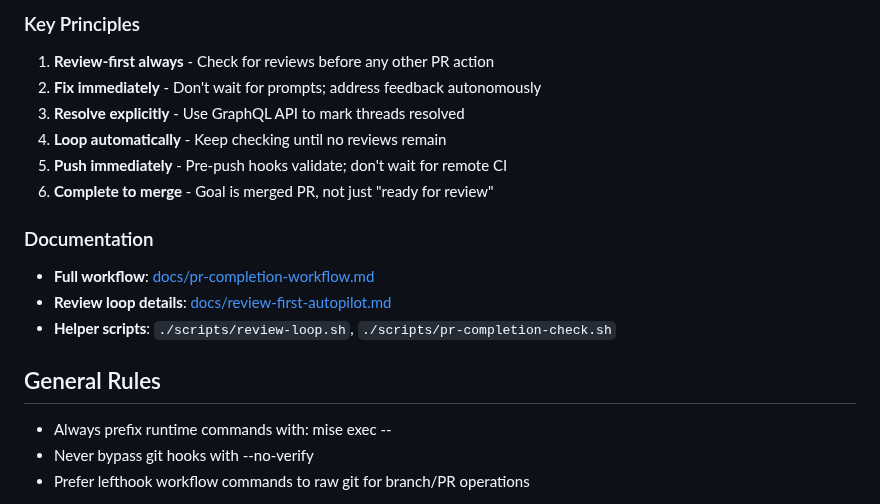
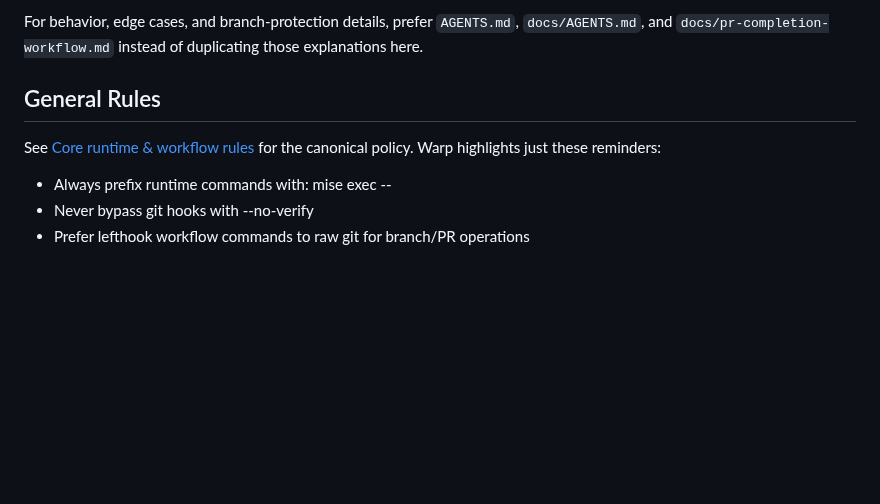
Before and after one commit to jcowhigjr/yelp_search_demo, a Markdown page: WARP.md, the part around one of its changes. Drawn GitHub-style; blank space fills up the shorter version.

```diff
--- a/WARP.md
+++ b/WARP.md
@@ -95,19 +51,12 @@ gh pr merge --admin --squash
-### Key Principles
-
-1. **Review-first always** - Check for reviews before any other PR action
-2. **Fix immediately** - Don't wait for prompts; address feedback autonomously
-3. **Resolve explicitly** - Use GraphQL API to mark threads resolved
-4. **Loop automatically** - Keep checking until no reviews remain
-5. **Push immediately** - Pre-push hooks validate; don't wait for remote CI
-6. **Complete to merge** - Goal is merged PR, not just "ready for review"
-
-### Documentation
-
-- **Full workflow**: [docs/pr-completion-workflow.md](./docs/pr-completion-workflow.md)
-- **Review loop details**: [docs/review-first-autopilot.md](./docs/review-first-autopilot.md)
-- **Helper scripts**: `./scripts/review-loop.sh`, `./scripts/pr-completion-check.sh`
+For behavior, edge cases, and branch-protection details, prefer `AGENTS.md`,
+`docs/AGENTS.md`, and `docs/pr-completion-workflow.md` instead of duplicating
+those explanations here.
 
 ## General Rules
+
+See [Core runtime & workflow rules](./AGENTS.md#1-core-runtime--workflow-rules) for the
+canonical policy. Warp highlights just these reminders:
+
 - Always prefix runtime commands with: mise exec --
 - Never bypass git hooks with --no-verify
 - Prefer lefthook workflow commands to raw git for branch/PR operations
```
Also changed, not shown: other parts of WARP.md (+28 -72 lines), docs/AGENTS.md (+6 -0 lines).
